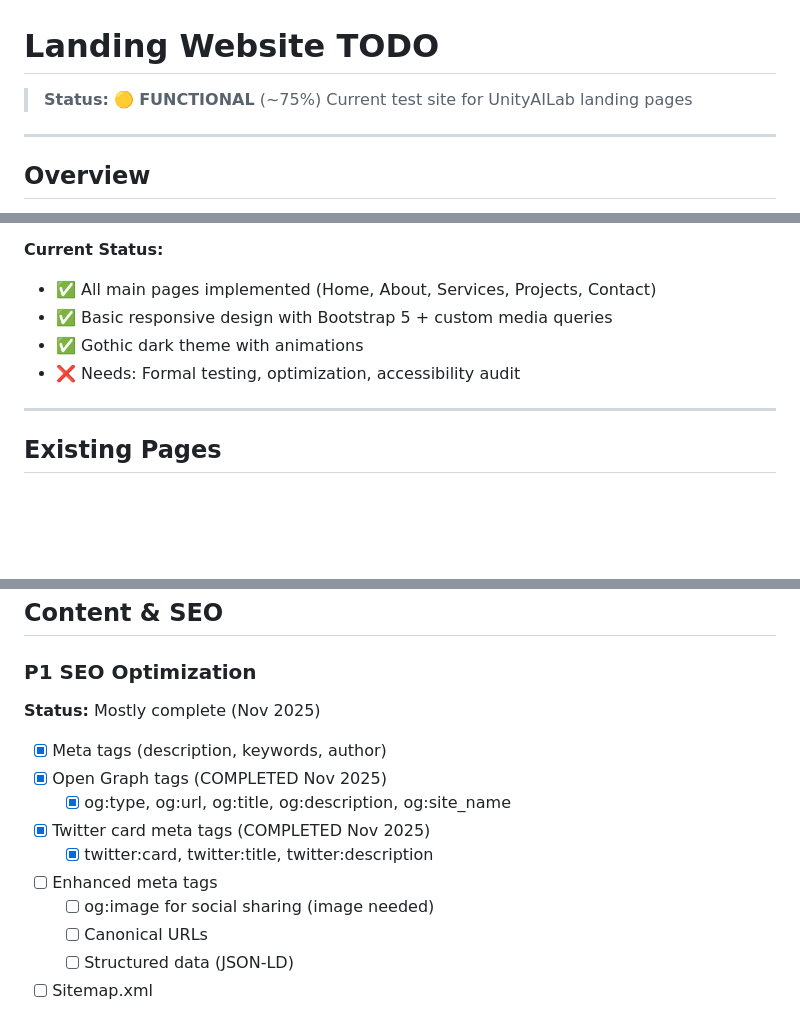
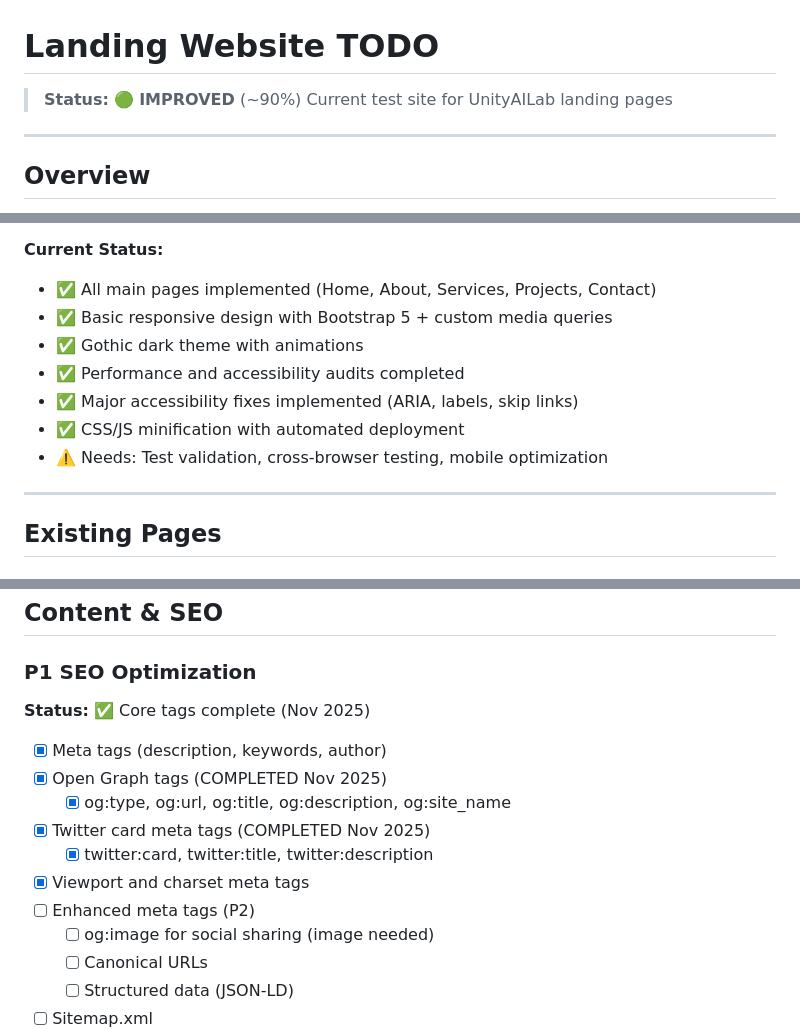
Before and after one commit to Unity-Lab-AI/sitetest0, a Markdown page: website-TODO.md, 3 parts joined by grey strips. Drawn GitHub-style; blank space fills up the shorter version.

```diff
--- a/website-TODO.md
+++ b/website-TODO.md
@@ -1,6 +1,6 @@
 # Landing Website TODO
 
-> **Status:** 🟡 **FUNCTIONAL** (~75%)
+> **Status:** 🟢 **IMPROVED** (~90%)
 > Current test site for UnityAILab landing pages
 
 ---
@@ -15,7 +15,10 @@ The landing website consists of the main marketing/informational pages for Unity
 - ✅ All main pages implemented (Home, About, Services, Projects, Contact)
 - ✅ Basic responsive design with Bootstrap 5 + custom media queries
 - ✅ Gothic dark theme with animations
-- ❌ Needs: Formal testing, optimization, accessibility audit
+- ✅ Performance and accessibility audits completed
+- ✅ Major accessibility fixes implemented (ARIA, labels, skip links)
+- ✅ CSS/JS minification with automated deployment
+- ⚠️ Needs: Test validation, cross-browser testing, mobile optimization
 
 ---
 
@@ -268,14 +275,15 @@ The landing website consists of the main marketing/informational pages for Unity
 ## Content & SEO
 
 ### P1 SEO Optimization
-**Status:** Mostly complete (Nov 2025)
+**Status:** ✅ Core tags complete (Nov 2025)
 
 - [x] Meta tags (description, keywords, author)
 - [x] Open Graph tags (COMPLETED Nov 2025)
   - [x] og:type, og:url, og:title, og:description, og:site_name
 - [x] Twitter card meta tags (COMPLETED Nov 2025)
   - [x] twitter:card, twitter:title, twitter:description
-- [ ] Enhanced meta tags
+- [x] Viewport and charset meta tags
+- [ ] Enhanced meta tags (P2)
   - [ ] og:image for social sharing (image needed)
   - [ ] Canonical URLs
   - [ ] Structured data (JSON-LD)
```
Also changed, not shown: other parts of website-TODO.md (+48 -38 lines), TODO.md (+13 -7 lines).
